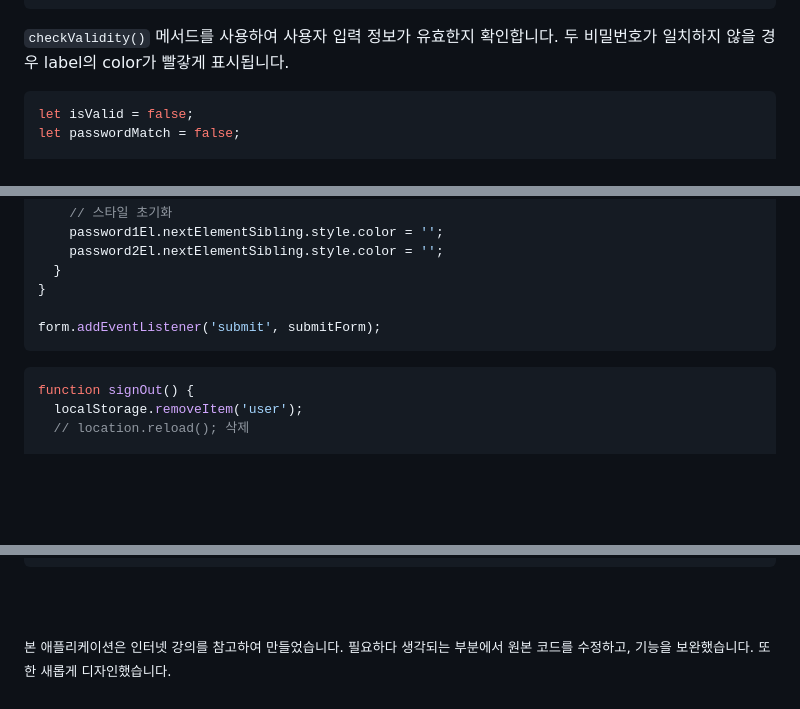
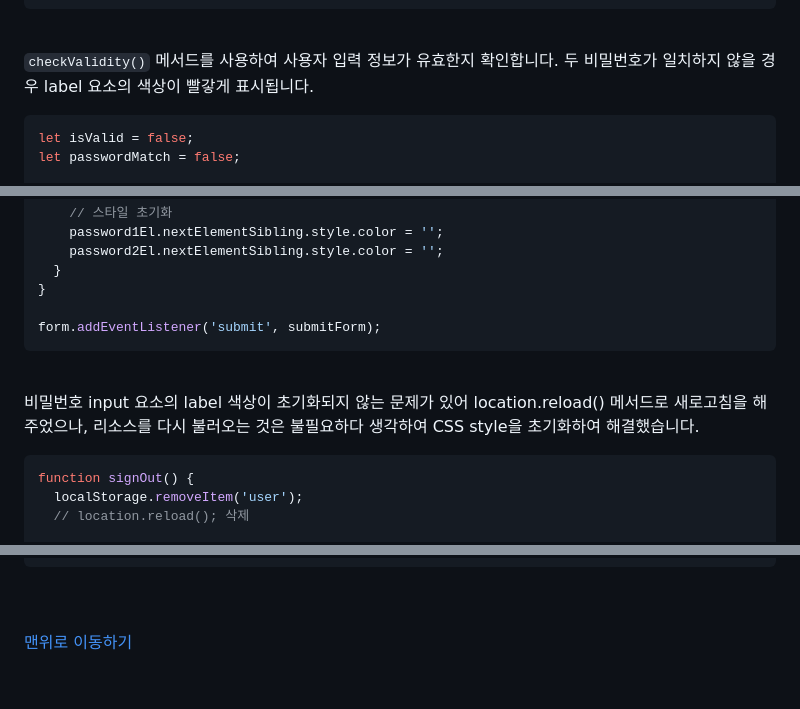
Before and after one commit to cona-tus/js-form-validator, a Markdown page: README.md, 3 parts joined by grey strips. Rendered like a GitHub page; blank space fills up the shorter version.

````diff
--- a/README.md
+++ b/README.md
@@ -58,7 +72,9 @@ input 태그의 `pattern` 속성에 정규식(regex)을 명시하여 폼 제출
 </form>
 ```
 
-`checkValidity()` 메서드를 사용하여 사용자 입력 정보가 유효한지 확인합니다. 두 비밀번호가 일치하지 않을 경우 label의 color가 빨갛게 표시됩니다.
+<br/>
+
+`checkValidity()` 메서드를 사용하여 사용자 입력 정보가 유효한지 확인합니다. 두 비밀번호가 일치하지 않을 경우 label 요소의 색상이 빨갛게 표시됩니다.
 
 ```js
 let isValid = false;
@@ -132,6 +149,10 @@ function submitForm(event) {
 form.addEventListener('submit', submitForm);
 ```
 
+<br/>
+
+비밀번호 input 요소의 label 색상이 초기화되지 않는 문제가 있어 location.reload() 메서드로 새로고침을 해주었으나, 리소스를 다시 불러오는 것은 불필요하다 생각하여 CSS style을 초기화하여 해결했습니다.
+
 ```js
 function signOut() {
   localStorage.removeItem('user');
@@ -277,4 +300,4 @@ toggleSwitch.addEventListener('change', switchTheme);
 <br/>
 <br/>
 
-<sub>본 애플리케이션은 인터넷 강의를 참고하여 만들었습니다. 필요하다 생각되는 부분에서 원본 코드를 수정하고, 기능을 보완했습니다. 또한 새롭게 디자인했습니다.</sub>
+[맨위로 이동하기](#-유효성-검사-앱-form-validator-토이프로젝트)
````
Also changed, not shown: other parts of README.md (+41 -24 lines).
